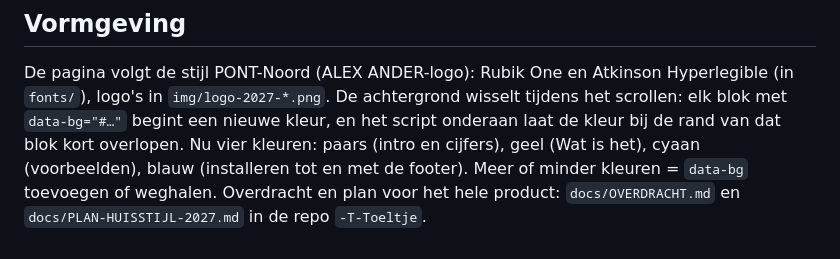
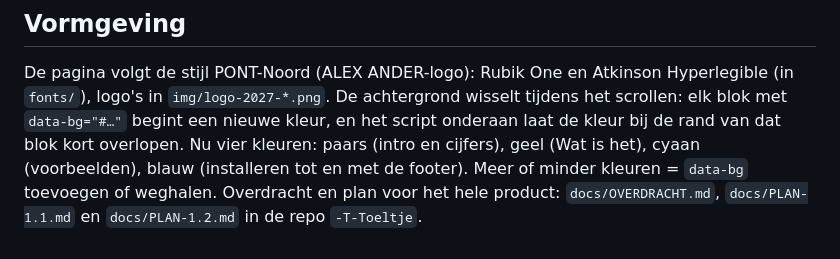
Before and after one commit to sanchour/-T-Toeltje-Download, a Markdown page: README.md, the part around the change. Drawn GitHub-style.

Commit message:
README: point to the plans for release 1.1 and 1.2
Co-Authored-By: Claude Opus 5.5 <noreply@anthropic.com>

```diff
--- a/README.md
+++ b/README.md
@@ -50,4 +50,4 @@ Zet de deellink bij `DOWNLOADS` als `mac: "…"`. De Mac-knop en de Mac-stappen
 ## Vormgeving
 De pagina volgt de stijl PONT-Noord (ALEX ANDER-logo): Rubik One en Atkinson Hyperlegible (in `fonts/`), logo's in `img/logo-2027-*.png`.
 De achtergrond wisselt tijdens het scrollen: elk blok met `data-bg="#…"` begint een nieuwe kleur, en het script onderaan laat de kleur bij de rand van dat blok kort overlopen. Nu vier kleuren: paars (intro en cijfers), geel (Wat is het), cyaan (voorbeelden), blauw (installeren tot en met de footer). Meer of minder kleuren = `data-bg` toevoegen of weghalen.
-Overdracht en plan voor het hele product: `docs/OVERDRACHT.md` en `docs/PLAN-HUISSTIJL-2027.md` in de repo `-T-Toeltje`.
+Overdracht en plan voor het hele product: `docs/OVERDRACHT.md`, `docs/PLAN-1.1.md` en `docs/PLAN-1.2.md` in de repo `-T-Toeltje`.
```
